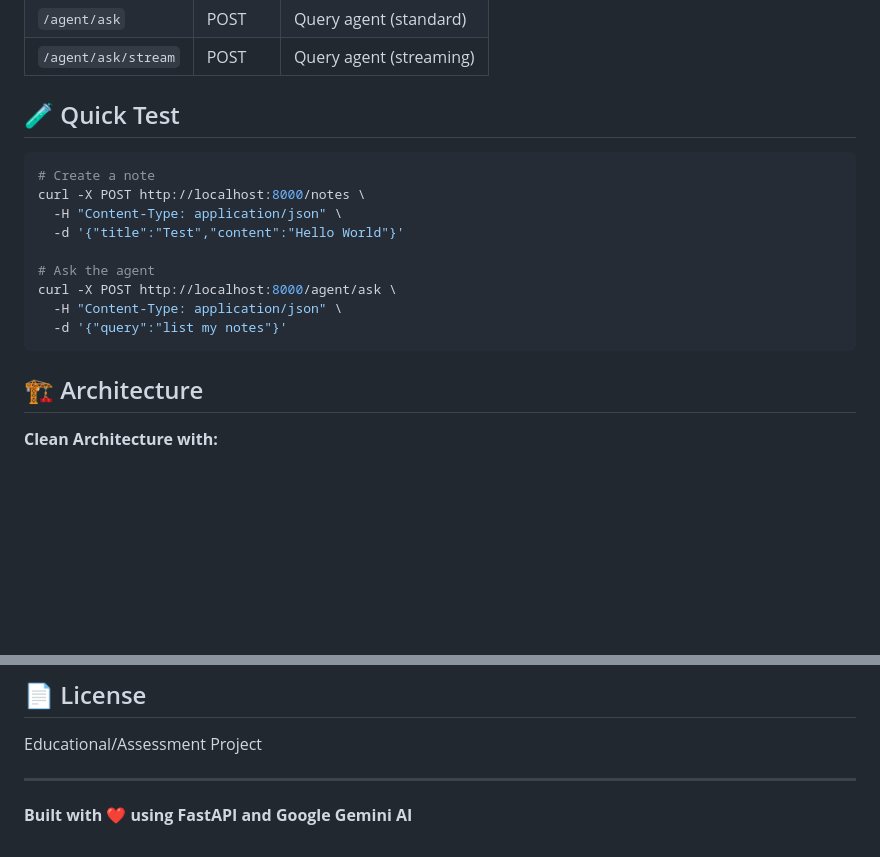
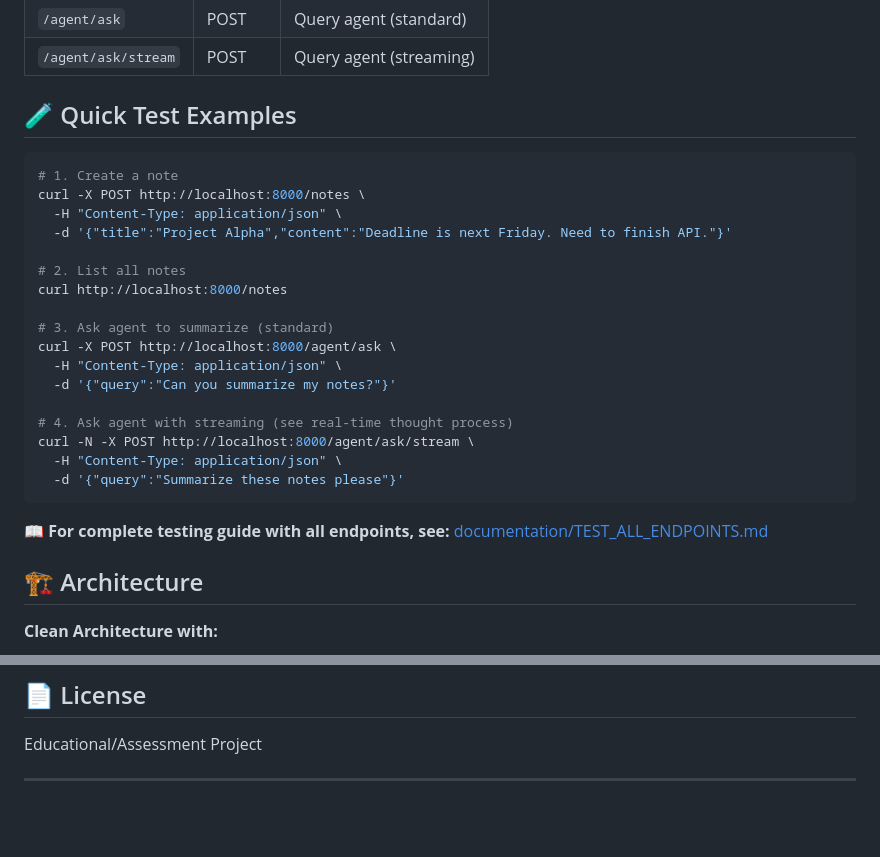
Before and after one commit to aadarshgupta1412/smart-notes-agent, a Markdown page: README.md, 2 parts joined by grey strips. Drawn GitHub-style; blank space fills up the shorter version.

Commit message:
updated readme with sample testing

````diff
--- a/README.md
+++ b/README.md
@@ -69,19 +69,29 @@ open frontend/index.html
 | `/agent/ask` | POST | Query agent (standard) |
 | `/agent/ask/stream` | POST | Query agent (streaming) |
 
-## 🧪 Quick Test
+## 🧪 Quick Test Examples
 
 ```bash
-# Create a note
+# 1. Create a note
 curl -X POST http://localhost:8000/notes \
   -H "Content-Type: application/json" \
-  -d '{"title":"Test","content":"Hello World"}'
+  -d '{"title":"Project Alpha","content":"Deadline is next Friday. Need to finish API."}'
 
-# Ask the agent
+# 2. List all notes
+curl http://localhost:8000/notes
+
+# 3. Ask agent to summarize (standard)
 curl -X POST http://localhost:8000/agent/ask \
   -H "Content-Type: application/json" \
-  -d '{"query":"list my notes"}'
+  -d '{"query":"Can you summarize my notes?"}'
+
+# 4. Ask agent with streaming (see real-time thought process)
+curl -N -X POST http://localhost:8000/agent/ask/stream \
+  -H "Content-Type: application/json" \
+  -d '{"query":"Summarize these notes please"}'
 ```
+
+**📖 For complete testing guide with all endpoints, see:** [documentation/TEST_ALL_ENDPOINTS.md](documentation/TEST_ALL_ENDPOINTS.md)
 
 ## 🏗️ Architecture
 
@@ -169,5 +179,3 @@ Tests cover: CRUD operations, Agent routing, Streaming, Repository Pattern. See
 Educational/Assessment Project
 
 ---
-
-**Built with ❤️ using FastAPI and Google Gemini AI**
````
